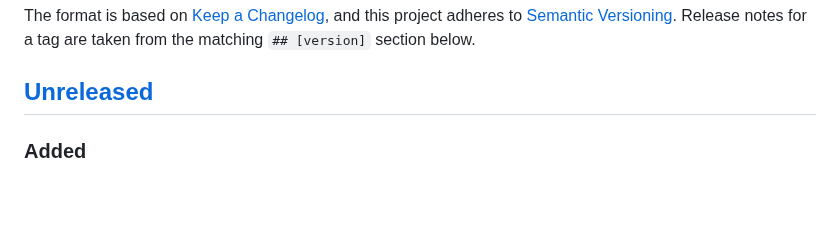
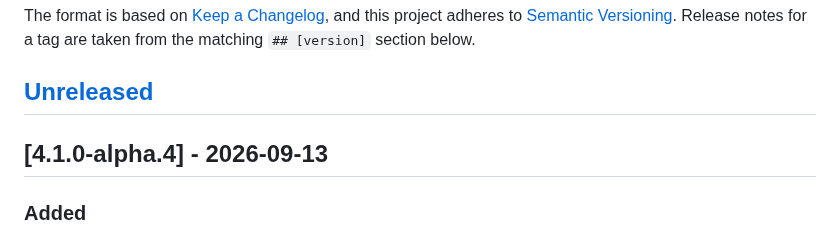
Before and after one commit to delight-f/bcoem-next, a Markdown page: CHANGELOG.md, the part around the change. GitHub-like rendering; blank space fills up the shorter version.

Commit message:
chore(release): add the 4.1.0-alpha.4 changelog section

```diff
--- a/CHANGELOG.md
+++ b/CHANGELOG.md
@@ -7,6 +7,8 @@ and this project adheres to [Semantic Versioning](https://semver.org/spec/v2.0.0
 Release notes for a tag are taken from the matching `## [version]` section below.
 
 ## [Unreleased]
+
+## [4.1.0-alpha.4] - 2026-09-13
 
 ### Added
 
```
